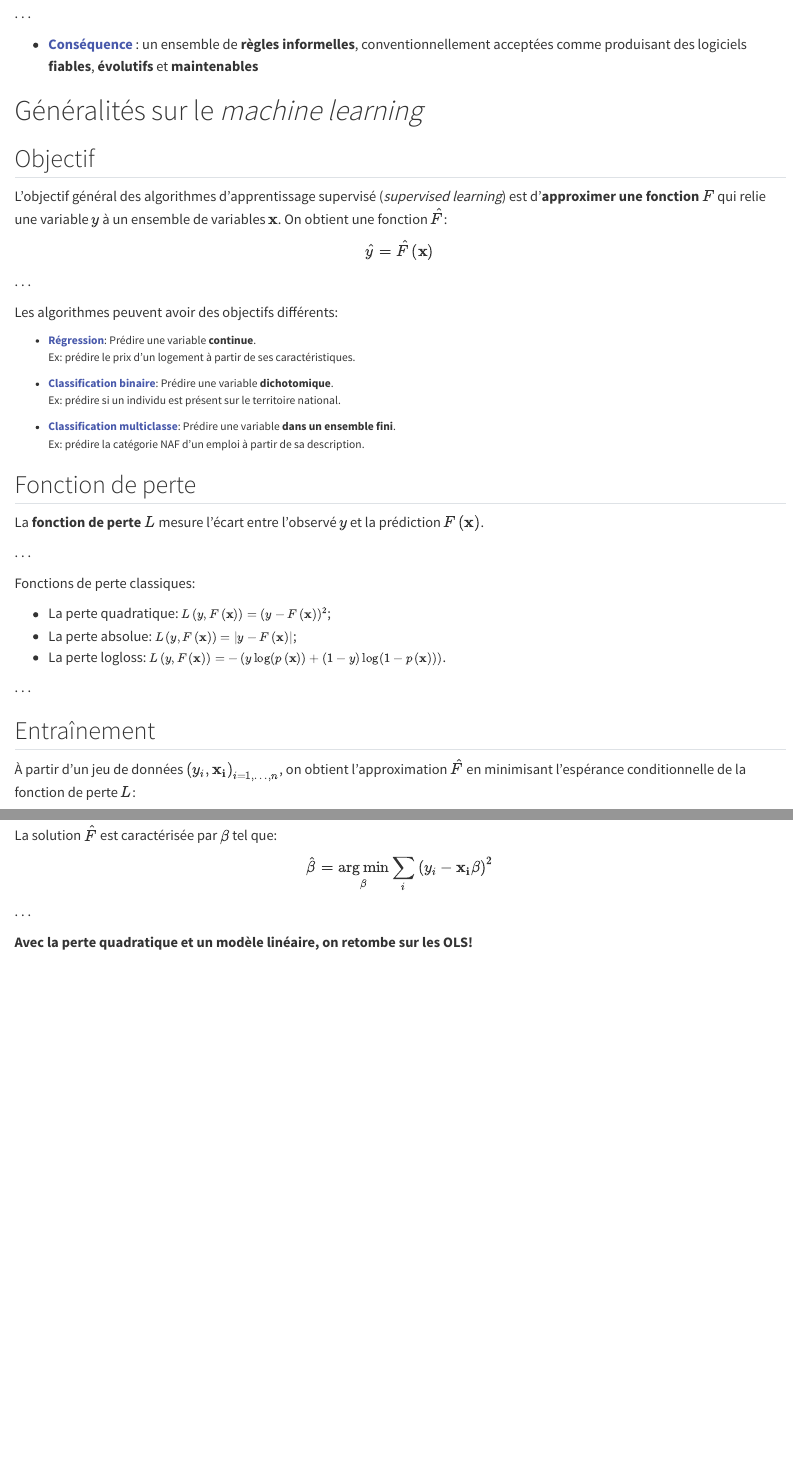
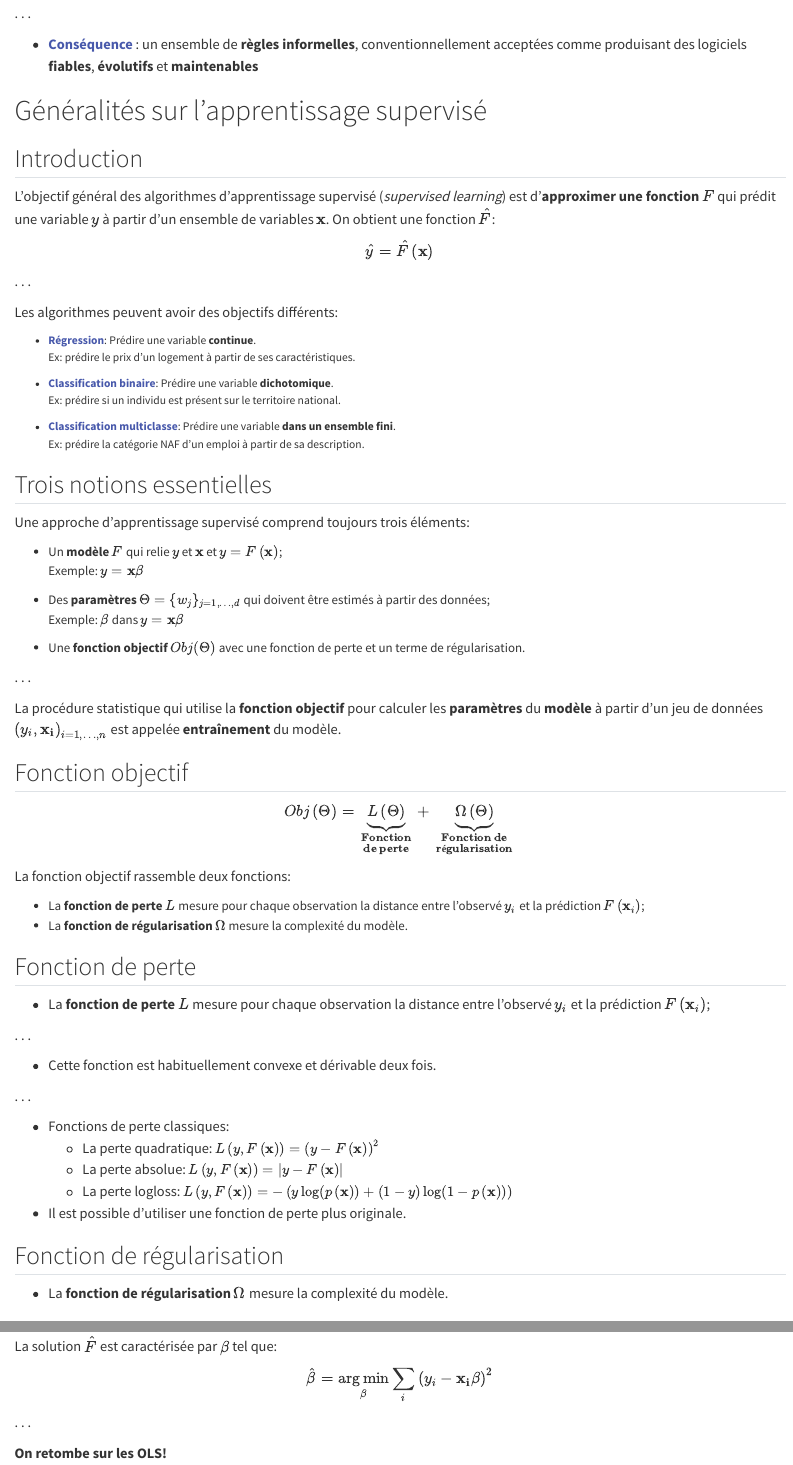
Before and after one commit to oliviermeslin/formation_boosting, a Quarto document (slides/index.qmd): the page in a window 1100 px wide, from 1890 px down, and a second part further down, joined at a grey line. Rendered offline with R 4.5, knitr and Pandoc in place of Quarto, with nearby package versions.

Commit message:
Divers compléments introductifs

```diff
--- a/slides/index.qmd
+++ b/slides/index.qmd
@@ -141,11 +148,11 @@ list.files(path = "/home/onyxia/work/formation_boosting/slides/production_figure
 - [**Conséquence**]{.blue2} : un ensemble de [**règles informelles**]{.orange},
 conventionnellement acceptées comme produisant des logiciels [**fiables**]{.orange}, [**évolutifs**]{.orange} et [**maintenables**]{.orange}
 
-# Généralités sur le _machine learning_
+# Généralités sur l'apprentissage supervisé
 
-## Objectif
+## Introduction
 
-L'objectif général des algorithmes d'apprentissage supervisé (_supervised learning_) est d'[__approximer une fonction__]{.orange} $F$ qui relie une variable $y$ à un ensemble de variables $\mathbf{x}$. On obtient une fonction $\hat{F}$:
+L'objectif général des algorithmes d'apprentissage supervisé (_supervised learning_) est d'[__approximer une fonction__]{.orange} $F$ qui prédit une variable $y$ à partir d'un ensemble de variables $\mathbf{x}$. On obtient une fonction $\hat{F}$:
 
 $$\hat{y} = \hat{F} \left(\mathbf{x} \right)$$
 
@@ -168,25 +175,66 @@ Ex: prédire la catégorie NAF d'un emploi à partir de sa description.
 ::::
 :::
 
-## Fonction de perte
+## Trois notions essentielles
 
-La [__fonction de perte__]{.orange} $L$ mesure l'écart entre l'observé $y$ et la prédiction $F\left(\mathbf{x} \right)$.
+Une approche d'apprentissage supervisé comprend toujours trois éléments:
+
+::: {.small90}
+
+- Un [__modèle__]{.orange} $F$ qui relie $y$ et $\mathbf{x}$ et $y = F\left(\mathbf{x}\right)$;<br/>
+Exemple: $y = \mathbf{x} \beta$
+
+- Des [__paramètres__]{.orange} $\Theta = \{w_j\}_{j=1,\dots,d}$ qui doivent être estimés à partir des données; <br/>
+Exemple: $\beta$ dans $y = \mathbf{x} \beta$
+
+- Une [__fonction objectif__]{.orange} $Obj(\Theta)$ avec une [fonction de perte]{.orange} et un [terme de régularisation]{.orange}.<br/>
+:::
 
 . . .
 
-Fonctions de perte classiques:
+La procédure statistique qui utilise la [__fonction objectif__]{.orange} pour calculer les [__paramètres__]{.orange} du [__modèle__]{.orange} à partir d'un jeu de données $\left(y_i, \mathbf{x_i} \right)_{i= 1,\dots,n}$ est appelée [__entraînement__]{.orange} du modèle.
 
-- La perte quadratique: [$L\left(y, F\left(\mathbf{x}\right)\right) =  \left(y - F\left(\mathbf{x}\right)\right)^2$]{.small80};
-- La perte absolue: [$L\left(y, F\left(\mathbf{x}\right)\right) =  \left|y - F\left(\mathbf{x}\right)\right|$]{.small80};
-- La perte logloss: [$L\left(y, F\left(\mathbf{x}\right)\right) = - \left(y \log \left(p\left(\mathbf{x}\right)\right) + \left(1 - y \right) \log \left(1 - p\left(\mathbf{x}\right)\right)\right)$]{.small80}.
+
+## Fonction objectif
+
+$$Obj\left(\Theta\right) = \underbrace{L\left(\Theta\right)}_{\substack{\bf\text{Fonction} \\ \bf\text{de perte}}} + \underbrace{\Omega\left(\Theta\right)}_{\substack{\bf\text{Fonction de} \\ \bf\text{régularisation}}}$$
+
+La fonction objectif rassemble deux fonctions:
+
+::: {.small90}
+
+- La [__fonction de perte__]{.orange} $L$ mesure pour chaque observation la distance entre l'observé $y_i$ et la prédiction $F\left(\mathbf{x}_i \right)$;
+- La [__fonction de régularisation__]{.orange} $\Omega$ mesure la complexité du modèle.
+:::
+
+
+## Fonction de perte
+
+- La [__fonction de perte__]{.orange} $L$ mesure pour chaque observation la distance entre l'observé $y_i$ et la prédiction $F\left(\mathbf{x}_i \right)$;
 
 . . .
 
+- Cette fonction est habituellement convexe et dérivable deux fois.
+
+. . .
+
+- Fonctions de perte classiques:
+  - La perte quadratique: [$L\left(y, F\left(\mathbf{x}\right)\right) =  \left(y - F\left(\mathbf{x}\right)\right)^2$]{.small90}
+  - La perte absolue: [$L\left(y, F\left(\mathbf{x}\right)\right) =  \left|y - F\left(\mathbf{x}\right)\right|$]{.small90}
+  - La perte logloss: [$L\left(y, F\left(\mathbf{x}\right)\right) = - \left(y \log \left(p\left(\mathbf{x}\right)\right) + \left(1 - y \right) \log \left(1 - p\left(\mathbf{x}\right)\right)\right)$]{.small90}
+
+- Il est possible d'utiliser une fonction de perte plus originale.
+
+## Fonction de régularisation
+
+- La [__fonction de régularisation__]{.orange} $\Omega$ mesure la complexité du modèle.
 
 
-## Entraînement
 
-À partir d'un jeu de données $\left(y_i, \mathbf{x_i} \right)_{i= 1,\dots,n}$, on obtient l'approximation $\hat{F}$ en minimisant l'espérance conditionnelle de la fonction de perte $L$:
+
+## Entraînement d'un modèle
+
+À partir d'un jeu de données $\left(y_i, \mathbf{x_i} \right)_{i= 1,\dots,n}$, on obtient l'approximation $\hat{F}$ en [minimisant l'espérance conditionnelle]{.orange} de la fonction de perte $L$.
 
 $$\hat{F} = \argmin_F \mathbb{E}_{y,\mathbf{x}}\left[ L\left(y, F\left(\mathbf{x}\right)\right)\right] $$
 
@@ -203,7 +251,7 @@ $$\hat{\beta} = \argmin_\beta \sum_{i} \left(y_i - \mathbf{x_i}\beta\right)^2$$
 
 . . .
 
-__Avec la perte quadratique et un modèle linéaire, on retombe sur les OLS!__
+__On retombe sur les OLS!__
 
 ## Quelques notations
 
```
Also changed, not shown: slides/index.qmd (11 more changed lines).
